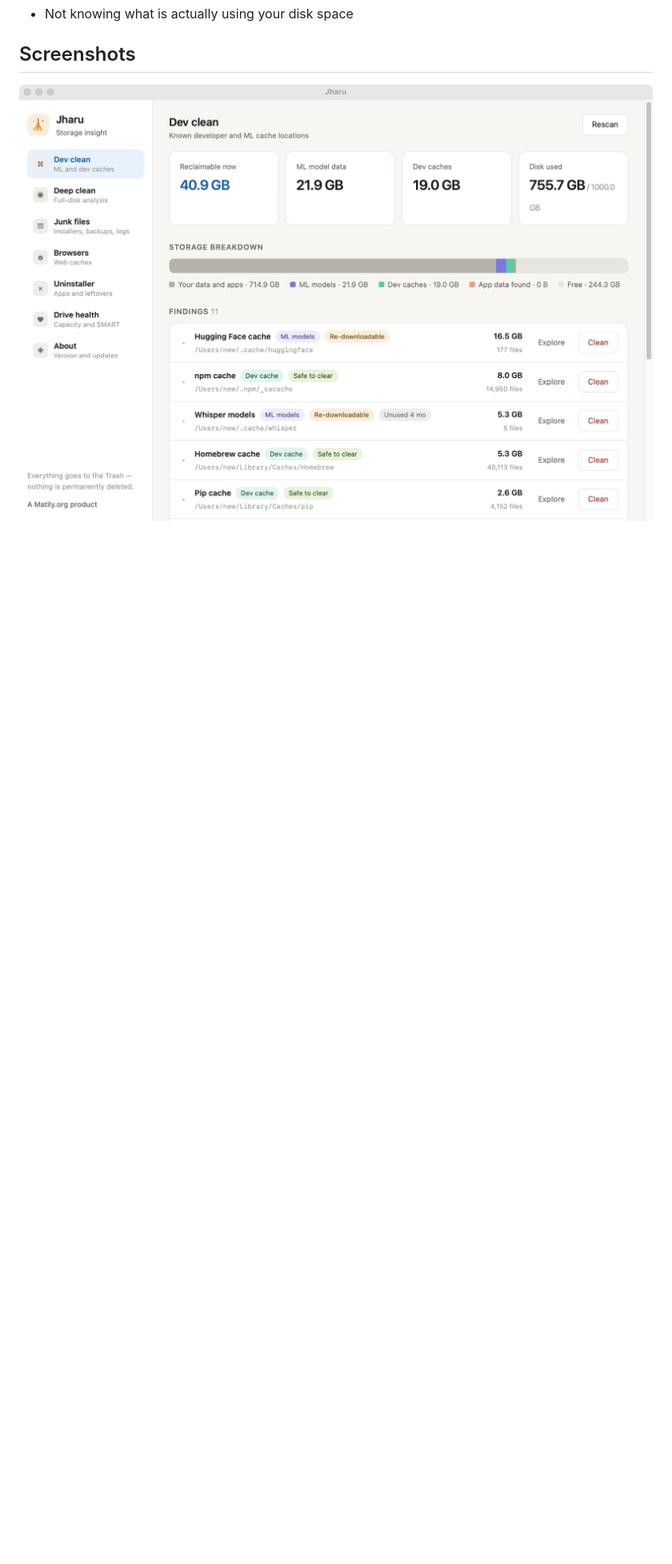
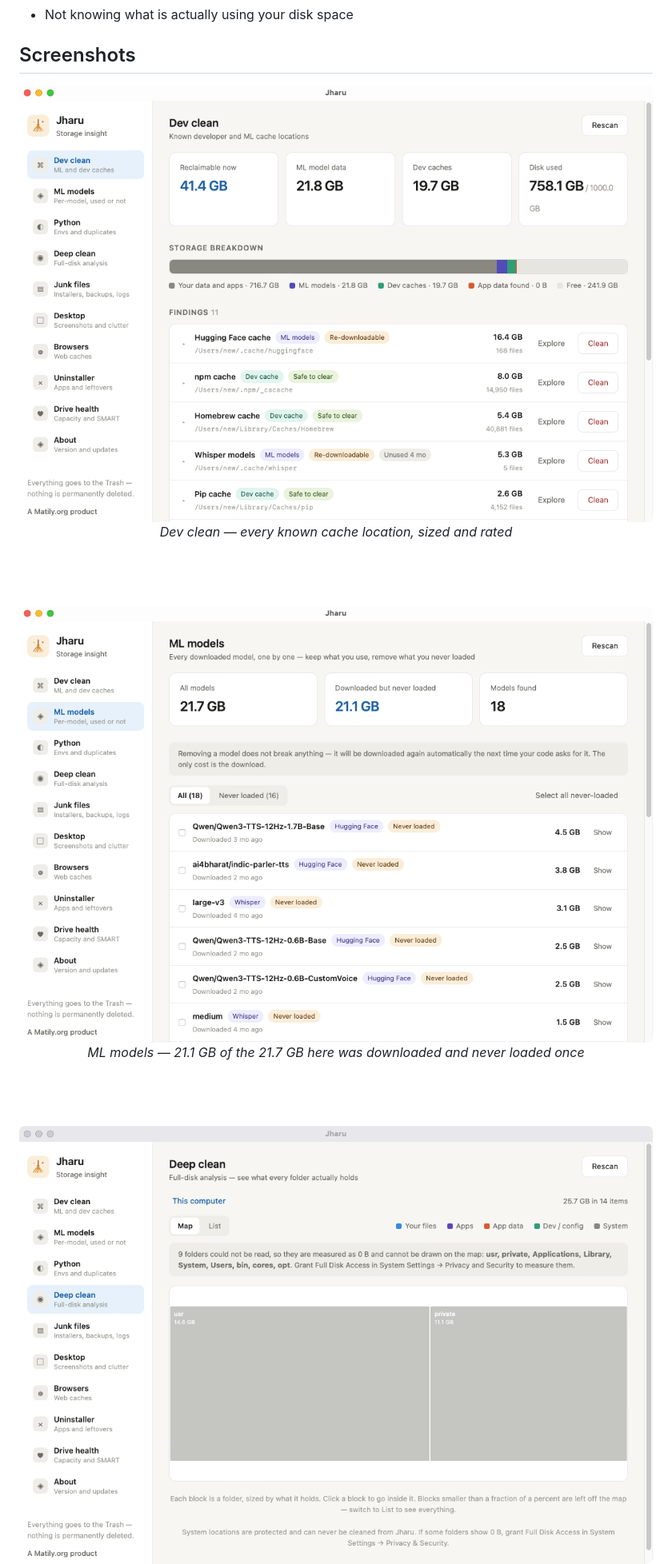
Before and after one commit to riponcm/Jharu, a Markdown page: README.md, the part around one of its changes. Shown at 80% size. Drawn GitHub-style; pictures changed too: docs/screenshots/deep-clean-treemap.png (added), docs/screenshots/dev-clean.png, docs/screenshots/ml-models.png (added); blank space fills up the shorter version.

```diff
--- a/README.md
+++ b/README.md
@@ -43,4 +43,18 @@ Typical problems Jharu solves:
 ## Screenshots
 
 <div align="center">
-<img src="docs/screenshots/dev-clean.png" alt="Jharu dashboard showing reclaimable disk space, storage breakdown bar, and developer cache findings with safety ratings" width="820" />
+
+<img src="docs/screenshots/dev-clean.png" alt="Jharu dashboard showing reclaimable disk space, a storage breakdown bar, and developer cache findings with safety ratings" width="820" />
+
+<em>Dev clean — every known cache location, sized and rated</em>
+
+<br /><br />
+
+<img src="docs/screenshots/ml-models.png" alt="Jharu ML models tab listing individual models with badges showing which were downloaded but never loaded" width="820" />
+
+<em>ML models — 21.1 GB of the 21.7 GB here was downloaded and never loaded once</em>
+
+<br /><br />
+
+<img src="docs/screenshots/deep-clean-treemap.png" alt="Jharu deep clean treemap with folders sized by disk usage and a notice naming folders that could not be read" width="820" />
+
```
Also changed, not shown: other parts of README.md (+28 -10 lines), CHANGELOG.md (added, +100 -0 lines), 2 other files.
